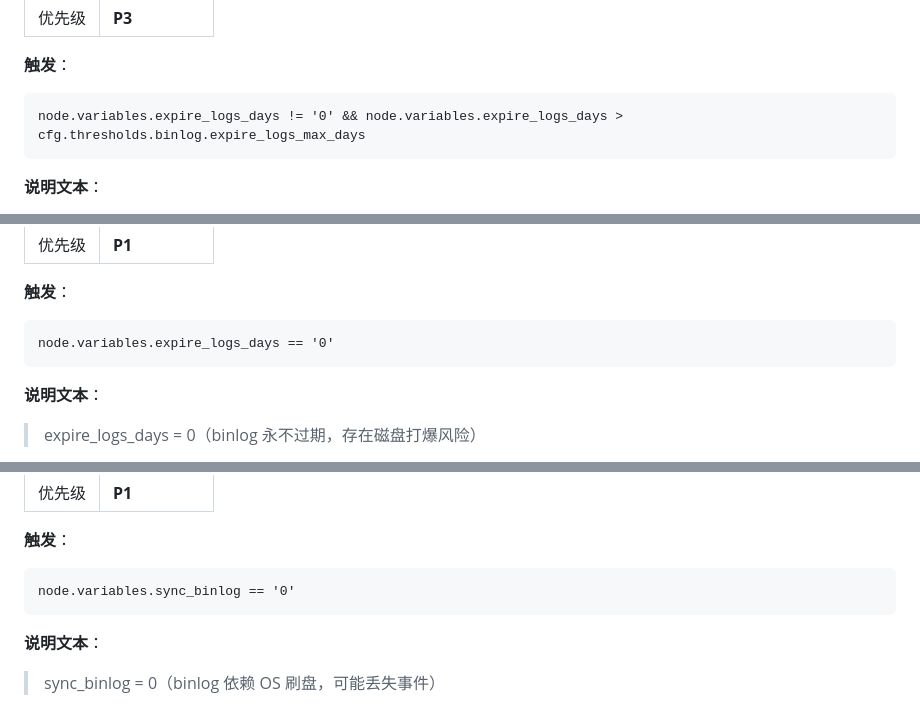
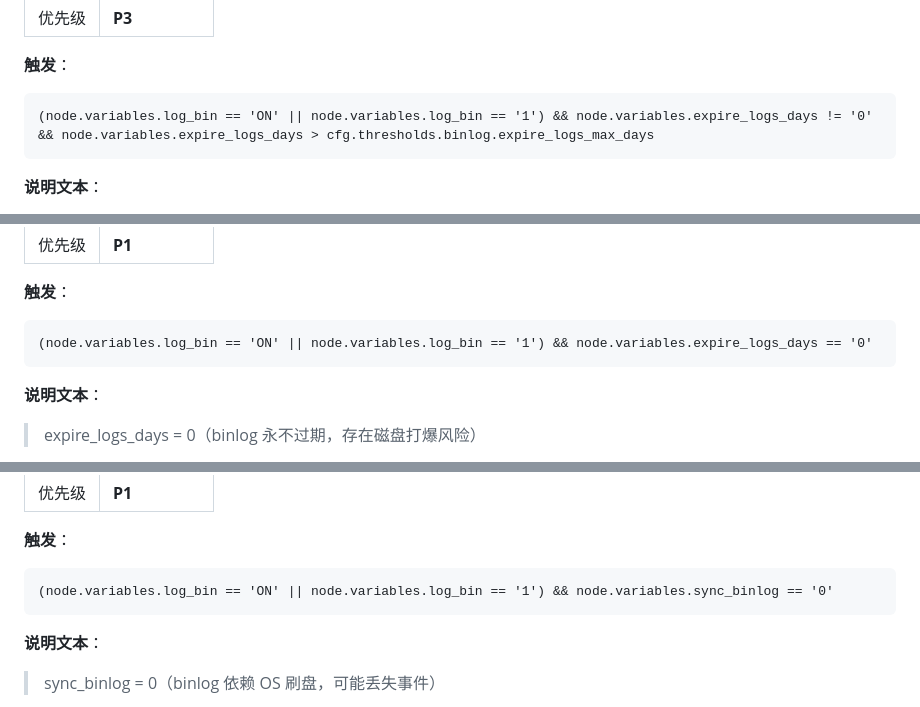
Before and after one commit to aimdotsh/mysql-healthcheck, a Markdown page: references/rules.md, 3 parts joined by grey strips. Rendered like a GitHub page.

Commit message:
docs(rules): 同步 rules.md 触发条件 — binlog 规则加 log_bin=ON 前置守卫
Co-Authored-By: Claude Sonnet 4.6 <noreply@anthropic.com>

````diff
--- a/references/rules.md
+++ b/references/rules.md
@@ -422,7 +422,7 @@ innodb_doublewrite = 1
 
 **触发**：
 ```
-node.variables.expire_logs_days != '0' && node.variables.expire_logs_days > cfg.thresholds.binlog.expire_logs_max_days
+(node.variables.log_bin == 'ON' || node.variables.log_bin == '1') && node.variables.expire_logs_days != '0' && node.variables.expire_logs_days > cfg.thresholds.binlog.expire_logs_max_days
 ```
 
 **说明文本**：
@@ -447,7 +447,7 @@ node.variables.expire_logs_days != '0' && node.variables.expire_logs_days > cfg.
 
 **触发**：
 ```
-node.variables.expire_logs_days == '0'
+(node.variables.log_bin == 'ON' || node.variables.log_bin == '1') && node.variables.expire_logs_days == '0'
 ```
 
 **说明文本**：
@@ -680,7 +680,7 @@ pt-table-checksum --replicate=percona.checksums h=<primary>,u=<user>,p=<pwd>
 
 **触发**：
 ```
-node.variables.sync_binlog == '0'
+(node.variables.log_bin == 'ON' || node.variables.log_bin == '1') && node.variables.sync_binlog == '0'
 ```
 
 **说明文本**：
````
